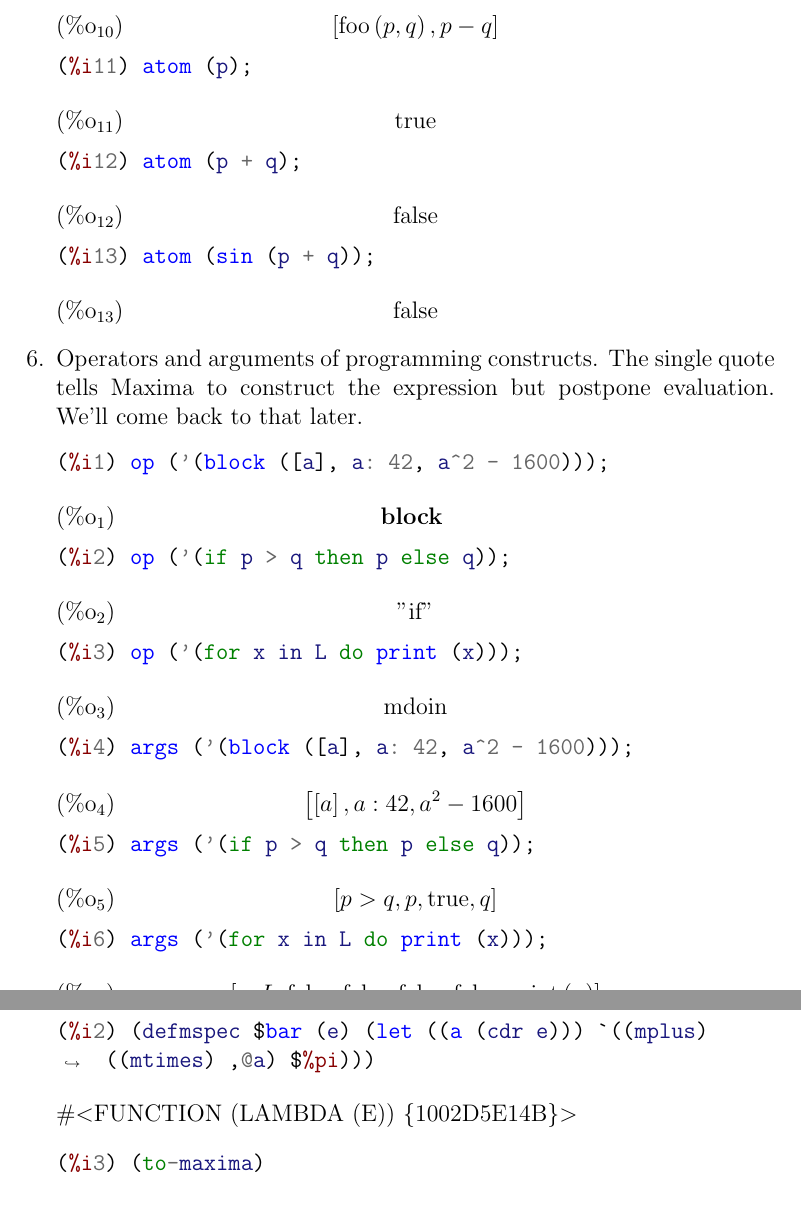
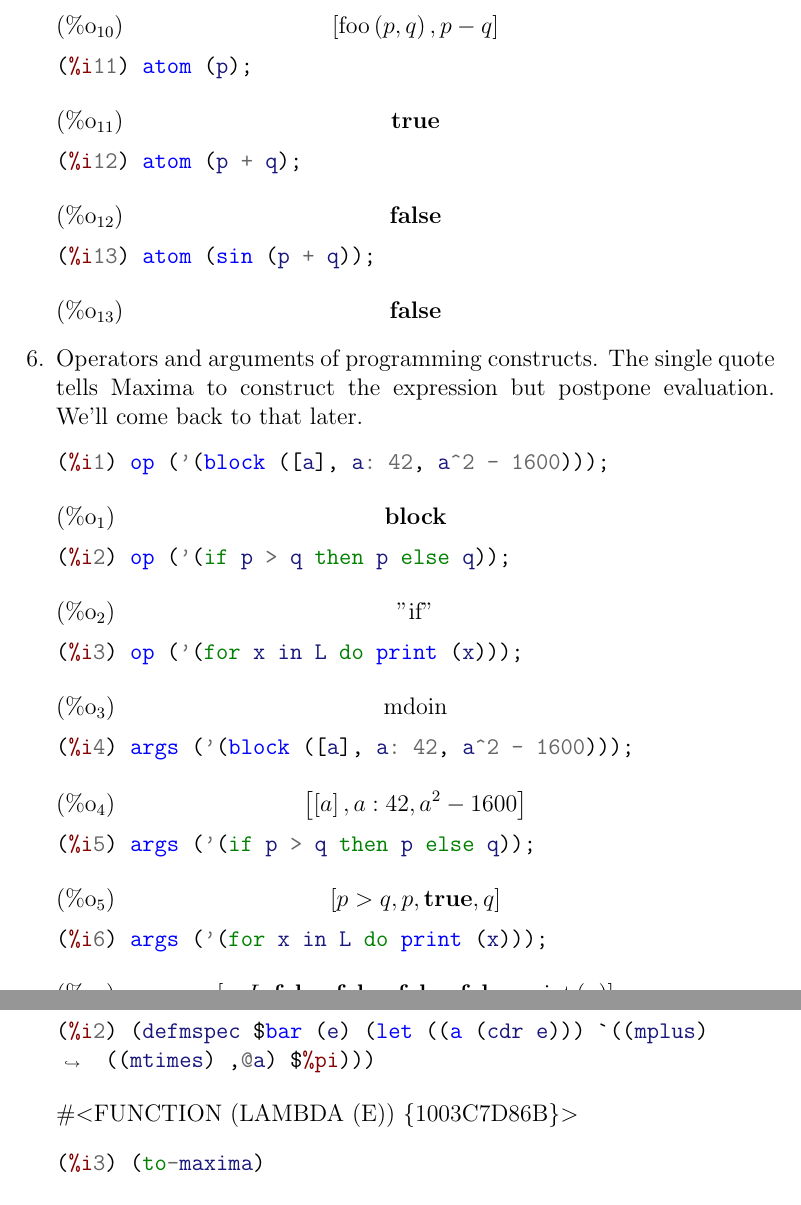
Before and after one commit to yitzchak/metys-examples, a LaTeX document (minimal-maxima/minimal-maxima.tex): two parts of pages 6 and 29 of 29, joined at a grey line, cut so that both start at the same text. Compiled offline with pdfLaTeX.

Commit message:
Update for character escaping

```diff
--- a/minimal-maxima/minimal-maxima.tex
+++ b/minimal-maxima/minimal-maxima.tex
@@ -345,21 +345,21 @@ $\mathbf{atom}$ tells whether an expression is an atom.
 (%i11) atom (p);
 \end{minted}
 \begin{equation}
-\tag{$\mathop{\mathrm{\%o}}_{11}$}\mathop{\mathrm{true}}
+\tag{$\mathop{\mathrm{\%o}}_{11}$}\mathop{\mathbf{true}}
 \label{eq:doc-group1-code10-11-1}
 \end{equation}
 \begin{minted}[breaklines=true]{maxima}
 (%i12) atom (p + q);
 \end{minted}
 \begin{equation}
-\tag{$\mathop{\mathrm{\%o}}_{12}$}\mathop{\mathrm{false}}
+\tag{$\mathop{\mathrm{\%o}}_{12}$}\mathop{\mathbf{false}}
 \label{eq:doc-group1-code10-12-1}
 \end{equation}
 \begin{minted}[breaklines=true]{maxima}
 (%i13) atom (sin (p + q));
 \end{minted}
 \begin{equation}
-\tag{$\mathop{\mathrm{\%o}}_{13}$}\mathop{\mathrm{false}}
+\tag{$\mathop{\mathrm{\%o}}_{13}$}\mathop{\mathbf{false}}
 \label{eq:doc-group1-code10-13-1}
 \end{equation}
 
@@ -371,7 +371,7 @@ We'll come back to that later.
 (%i1) op ('(block ([a], a: 42, a^2 - 1600)));
 \end{minted}
 \begin{equation}
-\tag{$\mathop{\mathrm{\%o}}_{1}$}\mathop\mathbf{block}\
+\tag{$\mathop{\mathrm{\%o}}_{1}$}\mathop{\mathbf{block}}
 \label{eq:doc-group1-code11-1-1}
 \end{equation}
 \begin{minted}[breaklines=true]{maxima}
@@ -399,14 +399,14 @@ We'll come back to that later.
 (%i5) args ('(if p > q then p else q));
 \end{minted}
 \begin{equation}
-\tag{$\mathop{\mathrm{\%o}}_{5}$}\left[p > q, p, \mathop{\mathrm{true}}, q\right]
+\tag{$\mathop{\mathrm{\%o}}_{5}$}\left[p > q, p, \mathop{\mathbf{true}}, q\right]
 \label{eq:doc-group1-code11-5-1}
 \end{equation}
 \begin{minted}[breaklines=true]{maxima}
 (%i6) args ('(for x in L do print (x)));
 \end{minted}
 \begin{equation}
-\tag{$\mathop{\mathrm{\%o}}_{6}$}\left[x, L, \mathop{\mathrm{false}}, \mathop{\mathrm{false}}, \mathop{\mathrm{false}}, \mathop{\mathrm{false}}, \mathop{\mathrm{print}}\left(x\right)\right]
+\tag{$\mathop{\mathrm{\%o}}_{6}$}\left[x, L, \mathop{\mathbf{false}}, \mathop{\mathbf{false}}, \mathop{\mathbf{false}}, \mathop{\mathbf{false}}, \mathop{\mathrm{print}}\left(x\right)\right]
 \label{eq:doc-group1-code11-6-1}
 \end{equation}
 
@@ -1616,7 +1616,7 @@ Type (to-maxima) to restart, ($quit) to quit Maxima.
 \begin{minted}[breaklines=true]{maxima}
 (%i2) (defmspec $bar (e) (let ((a (cdr e))) `((mplus) ((mtimes) ,@a) $%pi)))
 \end{minted}
-\#\textless FUNCTION (LAMBDA (E)) \{1002D5E14B\}\textgreater
+\#\textless FUNCTION (LAMBDA (E)) \{1003C7D86B\}\textgreater
 \begin{minted}[breaklines=true]{maxima}
 (%i3) (to-maxima)
 \end{minted}
```
Also changed, not shown: minimal-maxima/minimal-maxima.pdf, minimal-maxima/minimal-maxima.tex (22 more changed lines).
